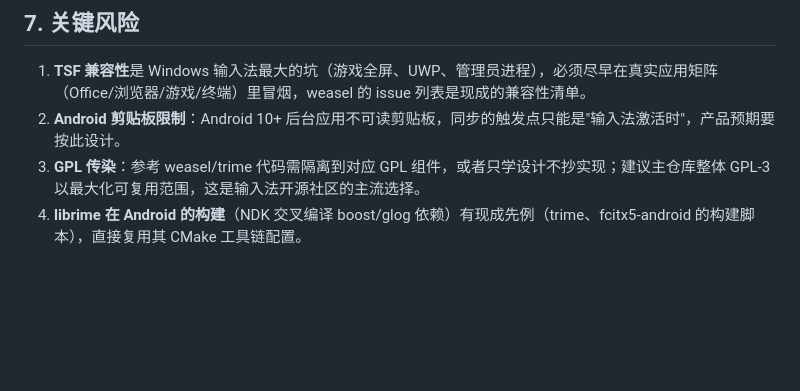
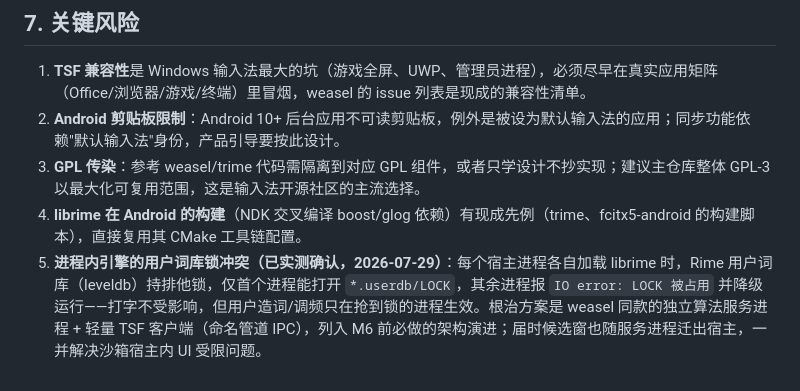
Before and after one commit to hkm-a/shurufa, a Markdown page: docs/architecture.md, the part around the change. GitHub-like rendering; blank space fills up the shorter version.

Commit message:
架构文档：进程内引擎的用户词库锁冲突升级为实测确认风险
多进程各自加载 librime 时 leveldb userdb 排他锁只允许首进程
持有，其余进程降级（打字正常，造词/调频不生效）。根治路径
（独立算法服务进程 + IPC）列入 M6 前架构演进；同步修正
Android 剪贴板限制条目的表述（默认输入法豁免）。

Co-Authored-By: Claude Fable 5 <noreply@anthropic.com>

```diff
--- a/docs/architecture.md
+++ b/docs/architecture.md
@@ -103,6 +103,7 @@ shurufa/
 ## 7. 关键风险
 
 1. **TSF 兼容性**是 Windows 输入法最大的坑（游戏全屏、UWP、管理员进程），必须尽早在真实应用矩阵（Office/浏览器/游戏/终端）里冒烟，weasel 的 issue 列表是现成的兼容性清单。
-2. **Android 剪贴板限制**：Android 10+ 后台应用不可读剪贴板，同步的触发点只能是"输入法激活时"，产品预期要按此设计。
+2. **Android 剪贴板限制**：Android 10+ 后台应用不可读剪贴板，例外是被设为默认输入法的应用；同步功能依赖"默认输入法"身份，产品引导要按此设计。
 3. **GPL 传染**：参考 weasel/trime 代码需隔离到对应 GPL 组件，或者只学设计不抄实现；建议主仓库整体 GPL-3 以最大化可复用范围，这是输入法开源社区的主流选择。
 4. **librime 在 Android 的构建**（NDK 交叉编译 boost/glog 依赖）有现成先例（trime、fcitx5-android 的构建脚本），直接复用其 CMake 工具链配置。
+5. **进程内引擎的用户词库锁冲突（已实测确认，2026-07-29）**：每个宿主进程各自加载 librime 时，Rime 用户词库（leveldb）持排他锁，仅首个进程能打开 `*.userdb/LOCK`，其余进程报 `IO error: LOCK 被占用` 并降级运行——打字不受影响，但用户造词/调频只在抢到锁的进程生效。根治方案是 weasel 同款的独立算法服务进程 + 轻量 TSF 客户端（命名管道 IPC），列入 M6 前必做的架构演进；届时候选窗也随服务进程迁出宿主，一并解决沙箱宿主内 UI 受限问题。
```
